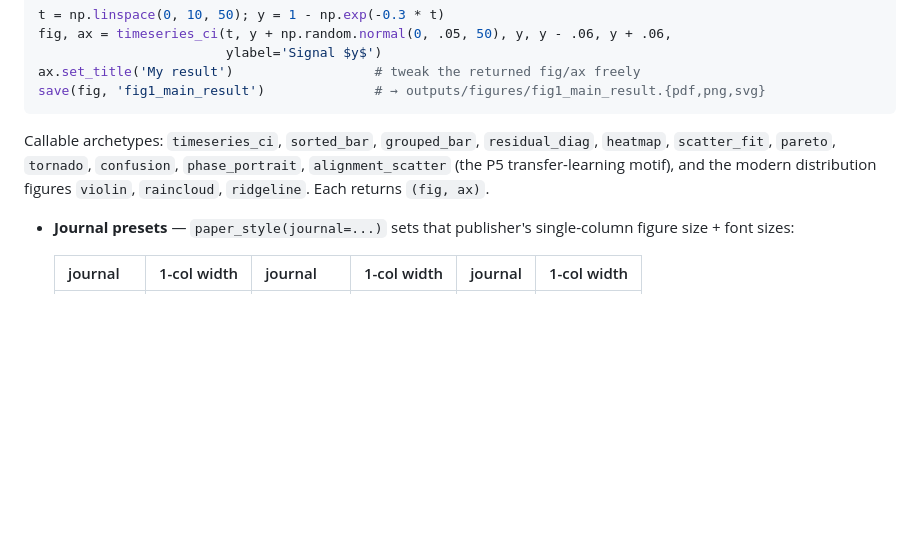
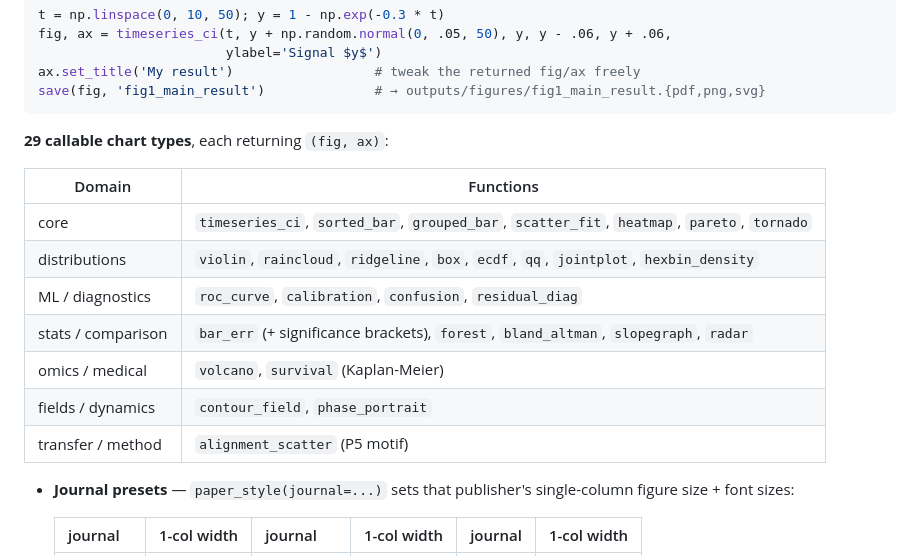
Before and after one commit to TAO-QKV/paper-figures, a Markdown page: README.md, the part around one of its changes. Rendered like a GitHub page; blank space fills up the shorter version.

````diff
--- a/README.md
+++ b/README.md
@@ -60,10 +68,17 @@ ax.set_title('My result')                  # tweak the returned fig/ax freely
 save(fig, 'fig1_main_result')              # → outputs/figures/fig1_main_result.{pdf,png,svg}
 ```
 
-Callable archetypes: `timeseries_ci`, `sorted_bar`, `grouped_bar`, `residual_diag`,
-`heatmap`, `scatter_fit`, `pareto`, `tornado`, `confusion`, `phase_portrait`,
-`alignment_scatter` (the P5 transfer-learning motif), and the modern distribution
-figures `violin`, `raincloud`, `ridgeline`. Each returns `(fig, ax)`.
+**29 callable chart types**, each returning `(fig, ax)`:
+
+| Domain | Functions |
+|---|---|
+| core | `timeseries_ci`, `sorted_bar`, `grouped_bar`, `scatter_fit`, `heatmap`, `pareto`, `tornado` |
+| distributions | `violin`, `raincloud`, `ridgeline`, `box`, `ecdf`, `qq`, `jointplot`, `hexbin_density` |
+| ML / diagnostics | `roc_curve`, `calibration`, `confusion`, `residual_diag` |
+| stats / comparison | `bar_err` (+ significance brackets), `forest`, `bland_altman`, `slopegraph`, `radar` |
+| omics / medical | `volcano`, `survival` (Kaplan-Meier) |
+| fields / dynamics | `contour_field`, `phase_portrait` |
+| transfer / method | `alignment_scatter` (P5 motif) |
 
 - **Journal presets** — `paper_style(journal=...)` sets that publisher's single-column figure size + font sizes:
 
````
Also changed, not shown: other parts of README.md (+8 -0 lines), examples/gallery_rich.png (added), examples/gallery_scientific.png (added), 9 other files.
